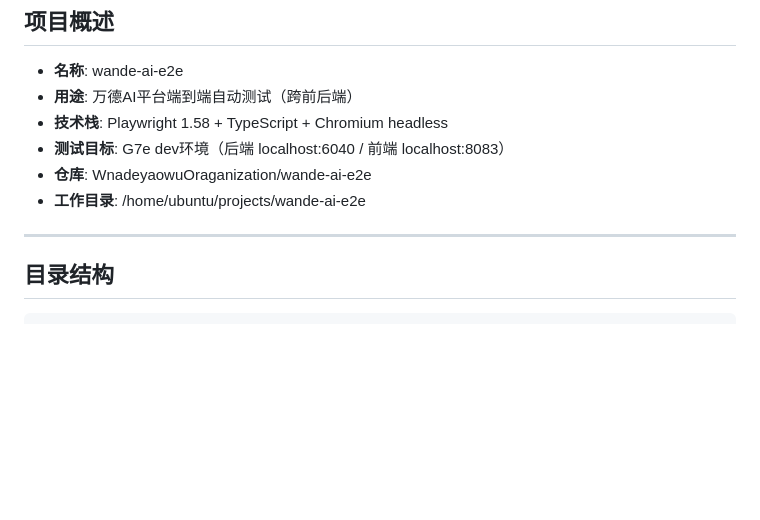
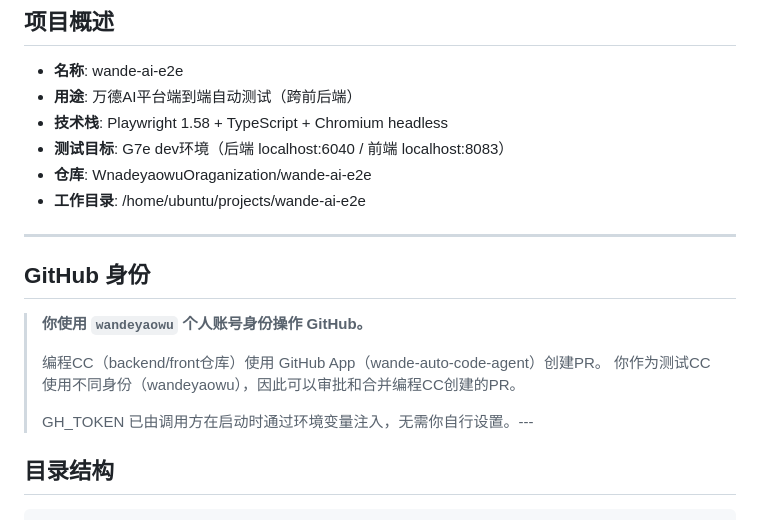
Before and after one commit to WnadeyaowuOraganization/wande-ai-e2e, a Markdown page: CLAUDE.md, the part around the change. Rendered like a GitHub page; blank space fills up the shorter version.

Commit message:
docs: add GitHub dual-identity section to CLAUDE.md

```diff
--- a/CLAUDE.md
+++ b/CLAUDE.md
@@ -18,6 +18,15 @@
 - **工作目录**: /home/ubuntu/projects/wande-ai-e2e
 
 ---
+
+## GitHub 身份
+
+> **你使用 `wandeyaowu` 个人账号身份操作 GitHub。**
+>
+> 编程CC（backend/front仓库）使用 GitHub App（wande-auto-code-agent）创建PR。
+> 你作为测试CC使用不同身份（wandeyaowu），因此可以审批和合并编程CC创建的PR。
+>
+> GH_TOKEN 已由调用方在启动时通过环境变量注入，无需你自行设置。---
 
 ## 目录结构
 
```
